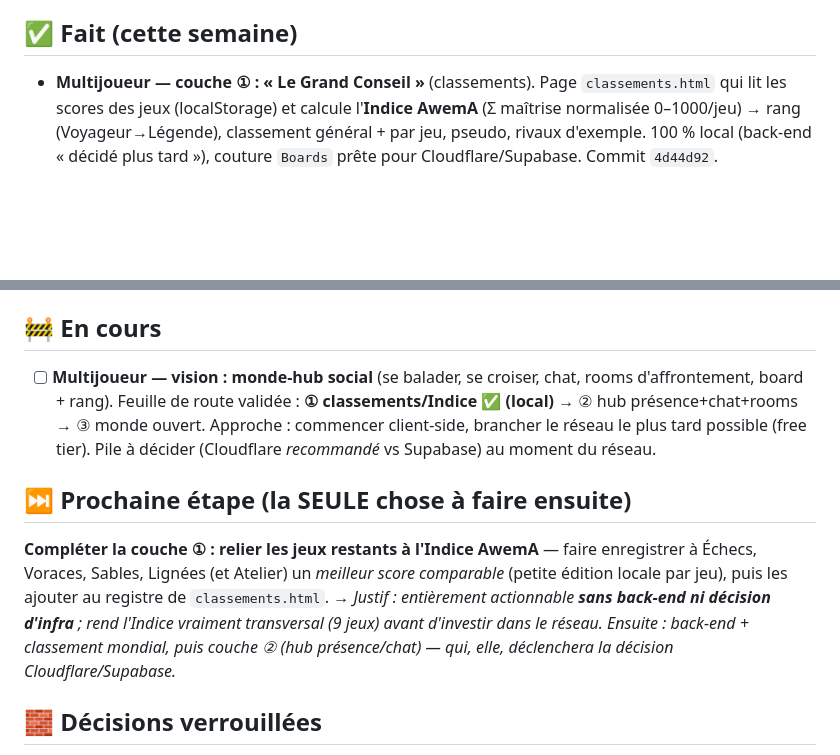
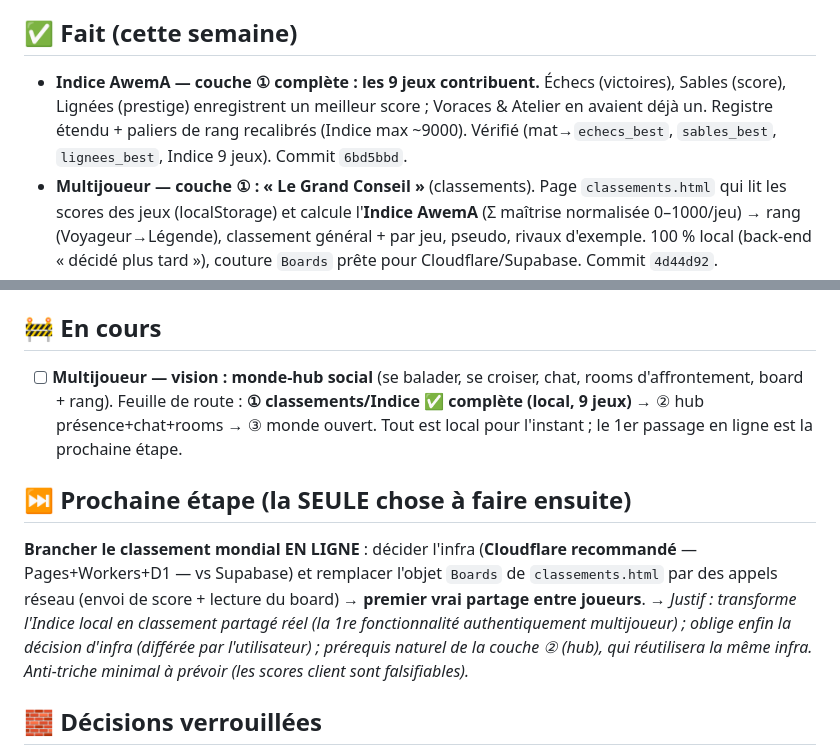
Before and after one commit to codescooper/AwemA-Games, a Markdown page: STATUS.md, 2 parts joined by grey strips. Drawn GitHub-style; blank space fills up the shorter version.

Commit message:
chore(status): Indice AwemA complet (9 jeux) ; prochaine action = classement mondial en ligne

```diff
--- a/STATUS.md
+++ b/STATUS.md
@@ -5,6 +5,7 @@
 Explorer et prototyper des mini-jeux 100 % locaux (HTML/Canvas, JS vanilla, zéro dépendance) en repoussant le graphisme et le réalisme au maximum des performances du navigateur. Horizon : installation en PWA, puis multijoueur.
 
 ## ✅ Fait (cette semaine)
+- **Indice AwemA — couche ① complète : les 9 jeux contribuent.** Échecs (victoires), Sables (score), Lignées (prestige) enregistrent un meilleur score ; Voraces & Atelier en avaient déjà un. Registre étendu + paliers de rang recalibrés (Indice max ~9000). Vérifié (mat→`echecs_best`, `sables_best`, `lignees_best`, Indice 9 jeux). Commit `6bd5bbd`.
 - **Multijoueur — couche ① : « Le Grand Conseil »** (classements). Page `classements.html` qui lit les scores des jeux (localStorage) et calcule l'**Indice AwemA** (Σ maîtrise normalisée 0–1000/jeu) → rang (Voyageur→Légende), classement général + par jeu, pseudo, rivaux d'exemple. 100 % local (back-end « décidé plus tard »), couture `Boards` prête pour Cloudflare/Supabase. Commit `4d44d92`.
 - **Publication en ligne** 🌍 : dépôt public **AwemA-Games** créé + poussé, **GitHub Pages activé** → **https://codescooper.github.io/AwemA-Games/** (redirection racine vers `engine/`). Manifest + SW + icône SVG servis avec le bon type MIME (vérifié en ligne) → la **PWA est réellement installable**. Commit `306fca7`.
 - **PWA installable** : `manifest.webmanifest` + service worker (`sw.js`, cache `awema-v1` *cache-first* hors-ligne de tout l'app-shell) + icône SVG maskable, branchés sur le menu (bouton « Installer », enregistrement défensif hors `file://`). Vérifié sur localhost (manifest, SW scope `/`, 14 entrées cachées, ressource servable hors-ligne, 0 erreur). Commit `195e0fa`.
@@ -20,11 +21,11 @@ Explorer et prototyper des mini-jeux 100 % locaux (HTML/Canvas, JS vanilla, zér
 - **Menu** (`engine/index.html`) et **README** à jour : 5 entrées (Atelier, Lignées, Sables, Échecs, Voraces).
 
 ## 🚧 En cours
-- [ ] **Multijoueur — vision : monde-hub social** (se balader, se croiser, chat, rooms d'affrontement, board + rang). Feuille de route validée : **① classements/Indice ✅ (local)** → ② hub présence+chat+rooms → ③ monde ouvert. Approche : commencer client-side, brancher le réseau le plus tard possible (free tier). Pile à décider (Cloudflare *recommandé* vs Supabase) au moment du réseau.
+- [ ] **Multijoueur — vision : monde-hub social** (se balader, se croiser, chat, rooms d'affrontement, board + rang). Feuille de route : **① classements/Indice ✅ complète (local, 9 jeux)** → ② hub présence+chat+rooms → ③ monde ouvert. Tout est local pour l'instant ; le 1er passage en ligne est la prochaine étape.
 
 ## ⏭️ Prochaine étape (la SEULE chose à faire ensuite)
-**Compléter la couche ① : relier les jeux restants à l'Indice AwemA** — faire enregistrer à Échecs, Voraces, Sables, Lignées (et Atelier) un *meilleur score comparable* (petite édition locale par jeu), puis les ajouter au registre de `classements.html`.
-→ *Justif : entièrement actionnable **sans back-end ni décision d'infra** ; rend l'Indice vraiment transversal (9 jeux) avant d'investir dans le réseau. Ensuite : back-end + classement mondial, puis couche ② (hub présence/chat) — qui, elle, déclenchera la décision Cloudflare/Supabase.*
+**Brancher le classement mondial EN LIGNE** : décider l'infra (**Cloudflare recommandé** — Pages+Workers+D1 — vs Supabase) et remplacer l'objet `Boards` de `classements.html` par des appels réseau (envoi de score + lecture du board) → **premier vrai partage entre joueurs**.
+→ *Justif : transforme l'Indice local en classement partagé réel (la 1re fonctionnalité authentiquement multijoueur) ; oblige enfin la décision d'infra (différée par l'utilisateur) ; prérequis naturel de la couche ② (hub), qui réutilisera la même infra. Anti-triche minimal à prévoir (les scores client sont falsifiables).*
 
 ## 🧱 Décisions verrouillées
 - **100 % local / offline-first** : chaque jeu = 1 fichier HTML autonome, JS vanilla, **zéro dépendance runtime**, lançable au double-clic.
```
